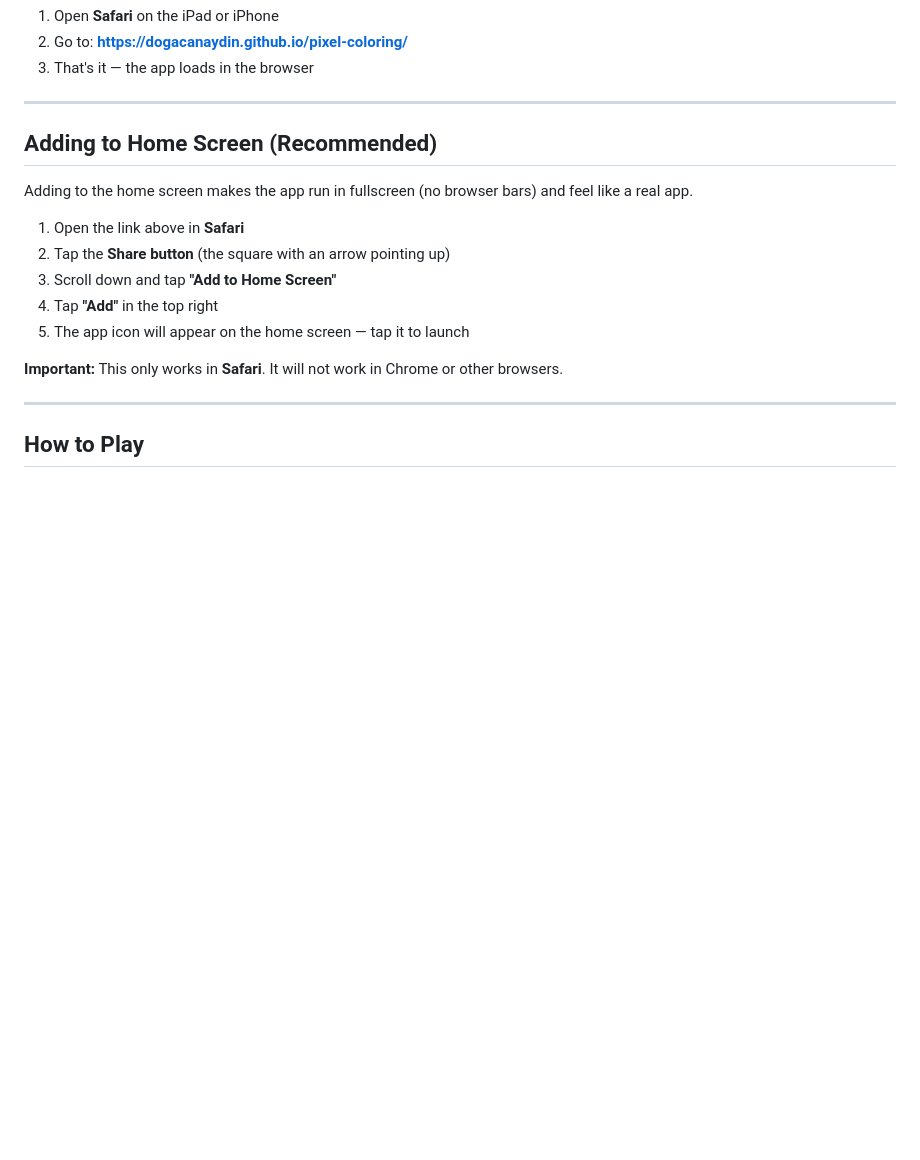
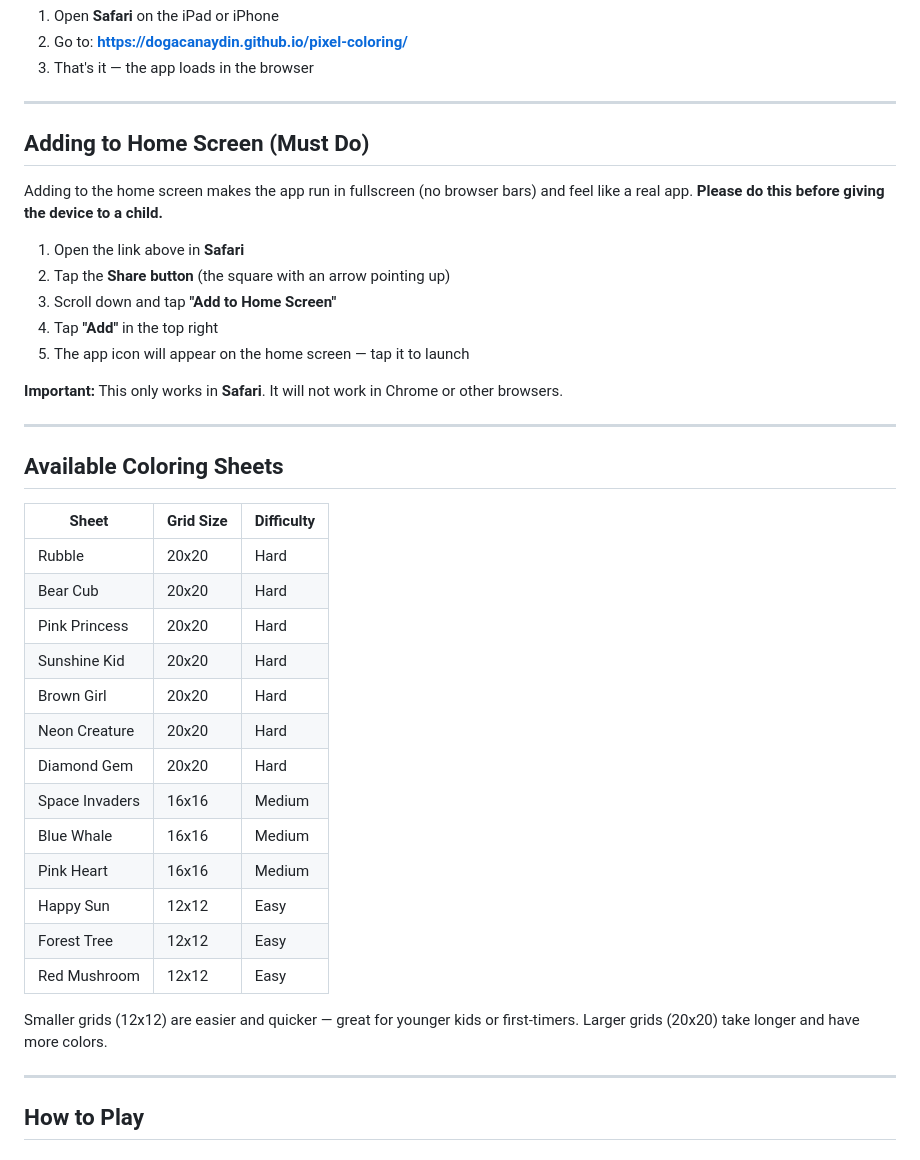
Before and after one commit to dogacanaydin/pixel-coloring, a Markdown page: PLAYTEST-GUIDE.md, the part around one of its changes. Drawn GitHub-style; blank space fills up the shorter version.

Commit message:
Update playtest guide with sheets table, tap mechanics, home screen setup
- Made home screen addition a must-do, not optional
- Added sheet list with grid sizes and difficulty levels
- Documented 2x2 brush (4-pixel tap) behavior
- Added orphan pixel auto-fill disclaimer
- Expanded sound description

Co-Authored-By: Claude Opus 4.6 <noreply@anthropic.com>

```diff
--- a/PLAYTEST-GUIDE.md
+++ b/PLAYTEST-GUIDE.md
@@ -18,9 +18,9 @@ A pixel art coloring game where kids pick colors and tap to fill in pixel art pi
 
 ---
 
-## Adding to Home Screen (Recommended)
+## Adding to Home Screen (Must Do)
 
-Adding to the home screen makes the app run in fullscreen (no browser bars) and feel like a real app.
+Adding to the home screen makes the app run in fullscreen (no browser bars) and feel like a real app. **Please do this before giving the device to a child.**
 
 1. Open the link above in **Safari**
 2. Tap the **Share button** (the square with an arrow pointing up)
@@ -29,6 +29,28 @@ Adding to the home screen makes the app run in fullscreen (no browser bars) and
 5. The app icon will appear on the home screen — tap it to launch
 
 **Important:** This only works in **Safari**. It will not work in Chrome or other browsers.
+
+---
+
+## Available Coloring Sheets
+
+| Sheet | Grid Size | Difficulty |
+|---|---|---|
+| Rubble | 20x20 | Hard |
+| Bear Cub | 20x20 | Hard |
+| Pink Princess | 20x20 | Hard |
+| Sunshine Kid | 20x20 | Hard |
+| Brown Girl | 20x20 | Hard |
+| Neon Creature | 20x20 | Hard |
+| Diamond Gem | 20x20 | Hard |
+| Space Invaders | 16x16 | Medium |
+| Blue Whale | 16x16 | Medium |
+| Pink Heart | 16x16 | Medium |
+| Happy Sun | 12x12 | Easy |
+| Forest Tree | 12x12 | Easy |
+| Red Mushroom | 12x12 | Easy |
+
+Smaller grids (12x12) are easier and quicker — great for younger kids or first-timers. Larger grids (20x20) take longer and have more colors.
 
 ---
 
```
Also changed, not shown: other parts of PLAYTEST-GUIDE.md (+8 -1 lines).
